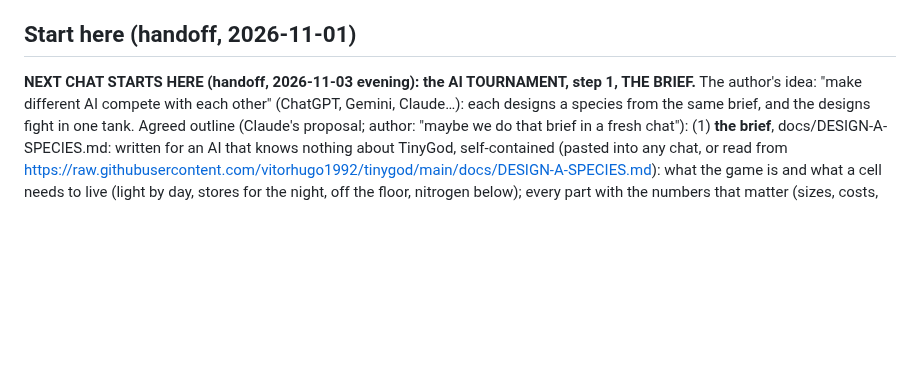
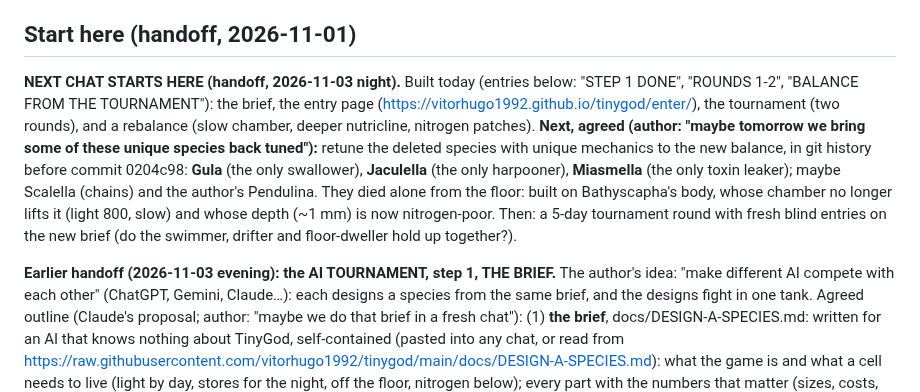
Before and after one commit to vitorhugo1992/tinygod, a Markdown page: CLAUDE.md, the part around the change. Drawn GitHub-style; blank space fills up the shorter version.

Commit message:
Handoff: next, retune Gula, Jaculella, Miasmella to the new balance
Co-Authored-By: Claude Opus 5.5 <noreply@anthropic.com>

```diff
--- a/CLAUDE.md
+++ b/CLAUDE.md
@@ -6,7 +6,17 @@ authoritative.
 
 ## Start here (handoff, 2026-11-01)
 
-**NEXT CHAT STARTS HERE (handoff, 2026-11-03 evening): the AI TOURNAMENT, step 1, THE BRIEF.** The author's idea: "make
+**NEXT CHAT STARTS HERE (handoff, 2026-11-03 night).** Built today (entries below: "STEP 1 DONE", "ROUNDS 1-2",
+"BALANCE FROM THE TOURNAMENT"): the brief, the entry page (https://vitorhugo1992.github.io/tinygod/enter/), the
+tournament (two rounds), and a rebalance (slow chamber, deeper nutricline, nitrogen patches). **Next, agreed (author:
+"maybe tomorrow we bring some of these unique species back tuned"):** retune the deleted species with unique mechanics
+to the new balance, in git history before commit 0204c98: **Gula** (the only swallower), **Jaculella** (the only
+harpooner), **Miasmella** (the only toxin leaker); maybe Scalella (chains) and the author's Pendulina. They died alone
+from the floor: built on Bathyscapha's body, whose chamber no longer lifts it (light 800, slow) and whose depth (~1 mm)
+is now nitrogen-poor. Then: a 5-day tournament round with fresh blind entries on the new brief (do the swimmer,
+drifter and floor-dweller hold up together?).
+
+**Earlier handoff (2026-11-03 evening): the AI TOURNAMENT, step 1, THE BRIEF.** The author's idea: "make
 different AI compete with each other" (ChatGPT, Gemini, Claude…): each designs a species from the same brief, and the
 designs fight in one tank. Agreed outline (Claude's proposal; author: "maybe we do that brief in a fresh chat"):
 (1) **the brief**, docs/DESIGN-A-SPECIES.md: written for an AI that knows nothing about TinyGod, self-contained (pasted
```
